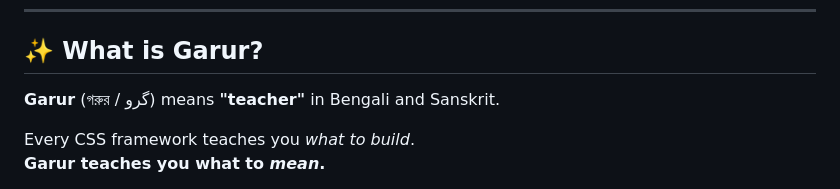
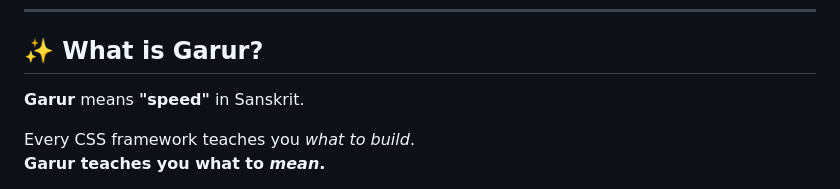
Before and after one commit to barshansarkar/Garursaili-CSS, a Markdown page: README.md, the part around the change. Rendered like a GitHub page.

Commit message:
Change meaning of 'Garur' in README
Updated the meaning of 'Garur' from 'teacher' to 'speed' in Sanskrit.

```diff
--- a/README.md
+++ b/README.md
@@ -79,7 +79,7 @@
 
 <h2 id="what-is-garur">✨ What is Garur?</h2>
 
-<p><strong>Garur</strong> (গরুর / گرو) means <strong>"teacher"</strong> in Bengali and Sanskrit.</p>
+<p><strong>Garur</strong> means <strong>"speed"</strong> in Sanskrit.</p>
 
 <p>
 Every CSS framework teaches you <em>what to build</em>.<br>
```
